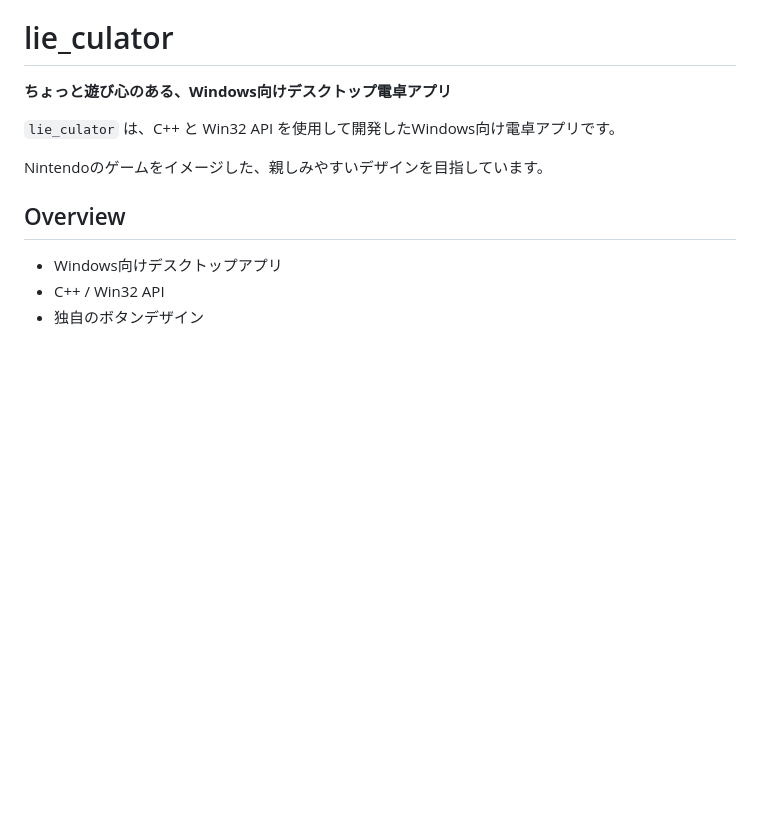
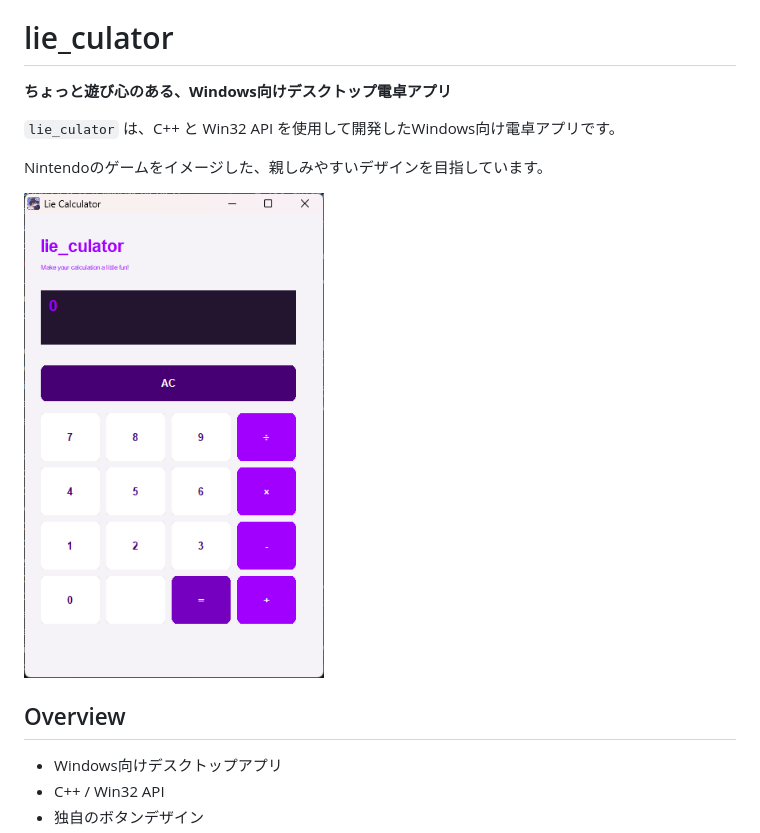
Before and after one commit to owo2525/lie_culator, a Markdown page: README.md, the part around the change. GitHub-like rendering; pictures changed too: resources/image/lie_culator.png (added); blank space fills up the shorter version.

Commit message:
update: README

```diff
--- a/README.md
+++ b/README.md
@@ -5,6 +5,8 @@
 `lie_culator` は、C++ と Win32 API を使用して開発したWindows向け電卓アプリです。
 
 Nintendoのゲームをイメージした、親しみやすいデザインを目指しています。
+
+<img src="resources/image/lie_culator.png" width="300" height="500">
 
 ## Overview
 
```
